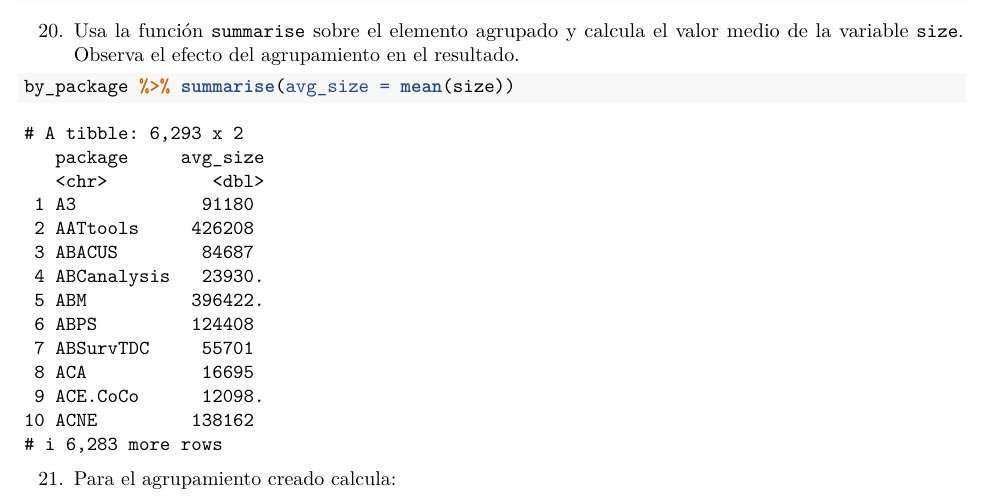
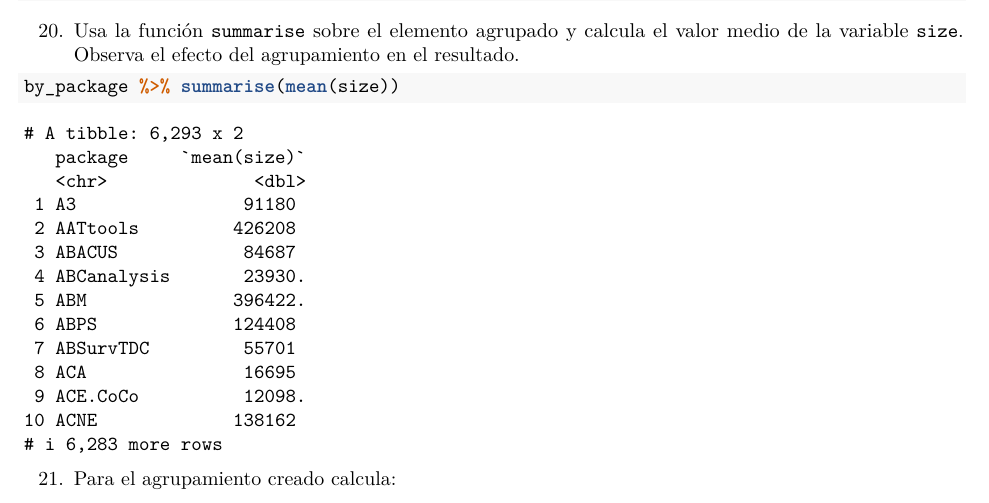
Before and after one commit to dapuer2/RaceTema4, an R Markdown document (CarreraTydiverse_Alumno.Rmd): part of page 7 of 11, cut so that both start at the same text. Rendered offline with R 4.5, knitr and Pandoc, then LaTeX, with nearby package versions.

````diff
--- a/CarreraTydiverse_Alumno.Rmd
+++ b/CarreraTydiverse_Alumno.Rmd
@@ -231,7 +231,7 @@
 
 20. Usa la función `summarise` sobre  el elemento agrupado y calcula  el valor medio de la variable `size`. Observa el efecto del agrupamiento en el resultado.
 ```{r}
-by_package %>% summarise(avg_size = mean(size))
+by_package %>% summarise(mean(size))
 ```
 21. Para el agrupamiento creado calcula:
 + . count = n()
````
Also changed, not shown: CarreraTydiverse_Alumno.Rmd (9 more changed lines).
